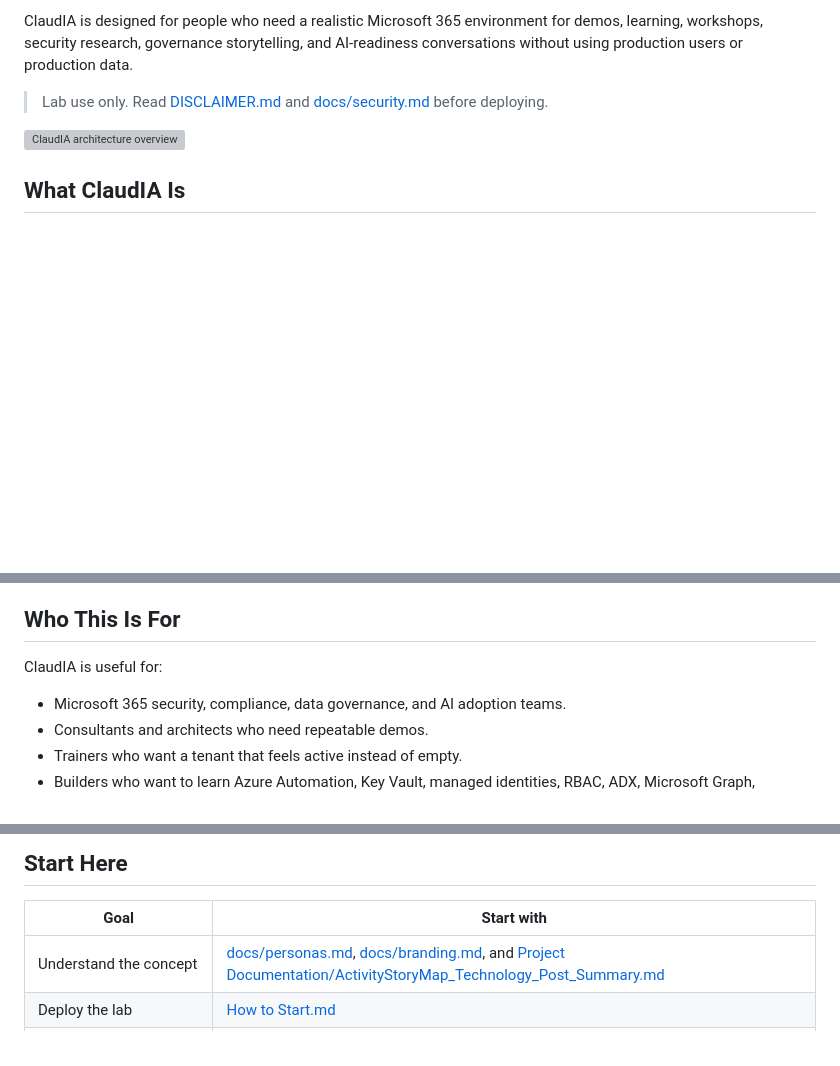
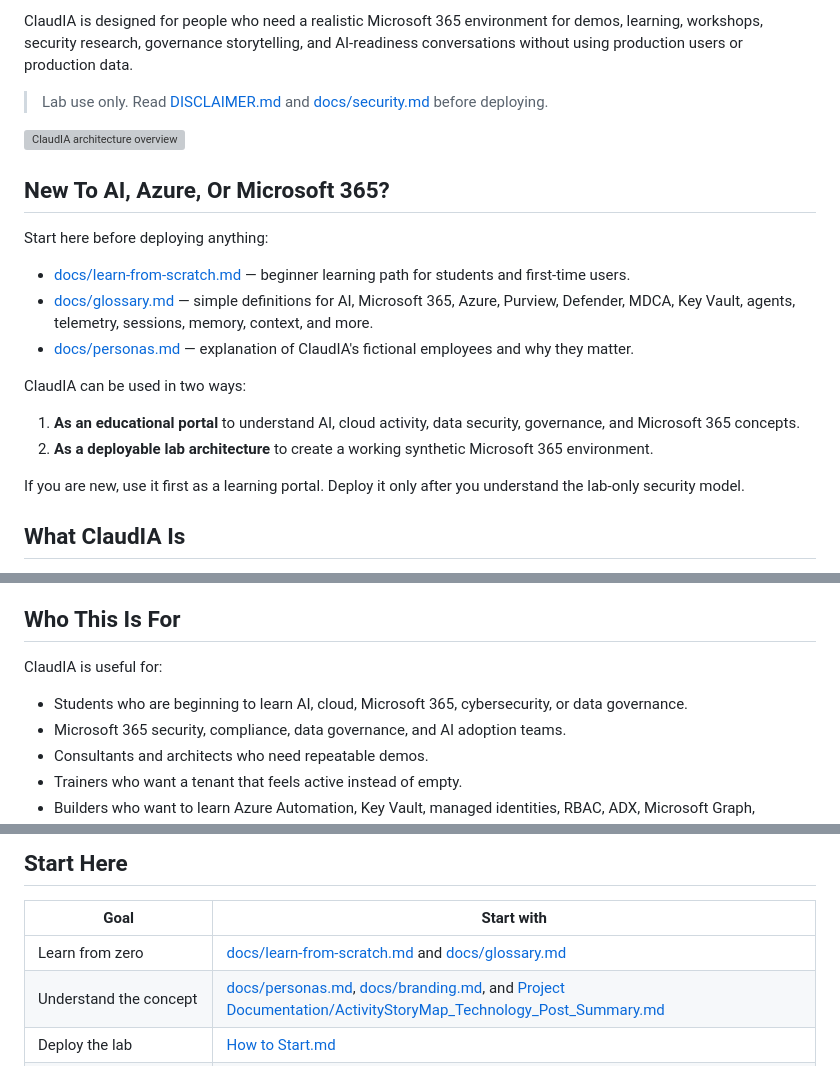
Before and after one commit to MH-Demos/ClaudIA, a Markdown page: README.md, 3 parts joined by grey strips. Drawn GitHub-style; blank space fills up the shorter version; grey boxes are pictures that could not be loaded.

Commit message:
Add beginner learning path to README

```diff
--- a/README.md
+++ b/README.md
@@ -9,6 +9,21 @@ ClaudIA is designed for people who need a realistic Microsoft 365 environment fo
 > Lab use only. Read [DISCLAIMER.md](DISCLAIMER.md) and [docs/security.md](docs/security.md) before deploying.
 
 ![ClaudIA architecture overview](docs/images/infographic-en.png)
+
+## New To AI, Azure, Or Microsoft 365?
+
+Start here before deploying anything:
+
+- [docs/learn-from-scratch.md](docs/learn-from-scratch.md) — beginner learning path for students and first-time users.
+- [docs/glossary.md](docs/glossary.md) — simple definitions for AI, Microsoft 365, Azure, Purview, Defender, MDCA, Key Vault, agents, telemetry, sessions, memory, context, and more.
+- [docs/personas.md](docs/personas.md) — explanation of ClaudIA's fictional employees and why they matter.
+
+ClaudIA can be used in two ways:
+
+1. **As an educational portal** to understand AI, cloud activity, data security, governance, and Microsoft 365 concepts.
+2. **As a deployable lab architecture** to create a working synthetic Microsoft 365 environment.
+
+If you are new, use it first as a learning portal. Deploy it only after you understand the lab-only security model.
 
 ## What ClaudIA Is
 
@@ -33,6 +48,7 @@ The goal is simple:
 
 ClaudIA is useful for:
 
+- Students who are beginning to learn AI, cloud, Microsoft 365, cybersecurity, or data governance.
 - Microsoft 365 security, compliance, data governance, and AI adoption teams.
 - Consultants and architects who need repeatable demos.
 - Trainers who want a tenant that feels active instead of empty.
@@ -53,6 +69,7 @@ https://activitymap.mhdemos.com
 
 | Goal | Start with |
 | --- | --- |
+| Learn from zero | [docs/learn-from-scratch.md](docs/learn-from-scratch.md) and [docs/glossary.md](docs/glossary.md) |
 | Understand the concept | [docs/personas.md](docs/personas.md), [docs/branding.md](docs/branding.md), and [Project Documentation/ActivityStoryMap_Technology_Post_Summary.md](Project%20Documentation/ActivityStoryMap_Technology_Post_Summary.md) |
 | Deploy the lab | [How to Start.md](How%20to%20Start.md) |
 | Prepare a brand-new tenant | [If Your Tenant Is Completely New.md](If%20Your%20Tenant%20Is%20Completely%20New.md) |
```
